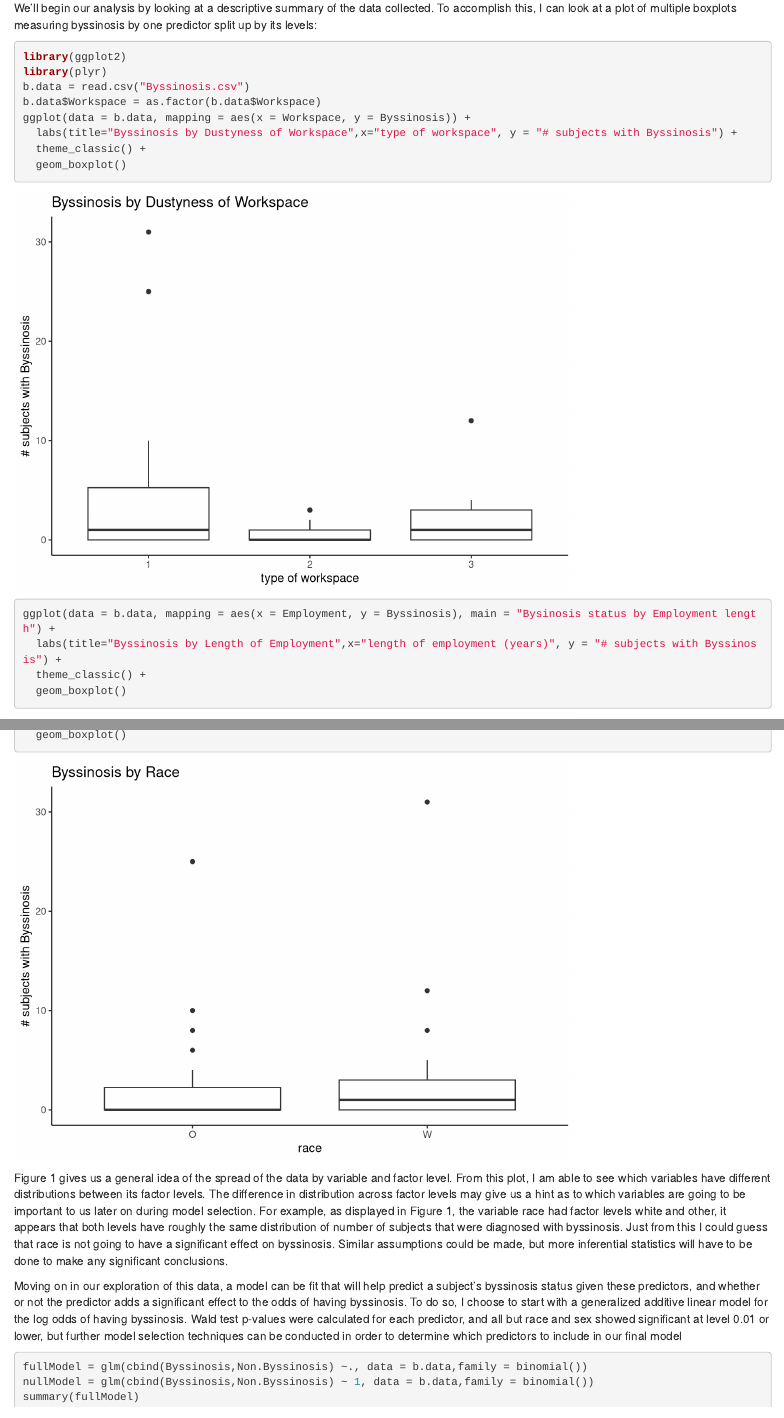
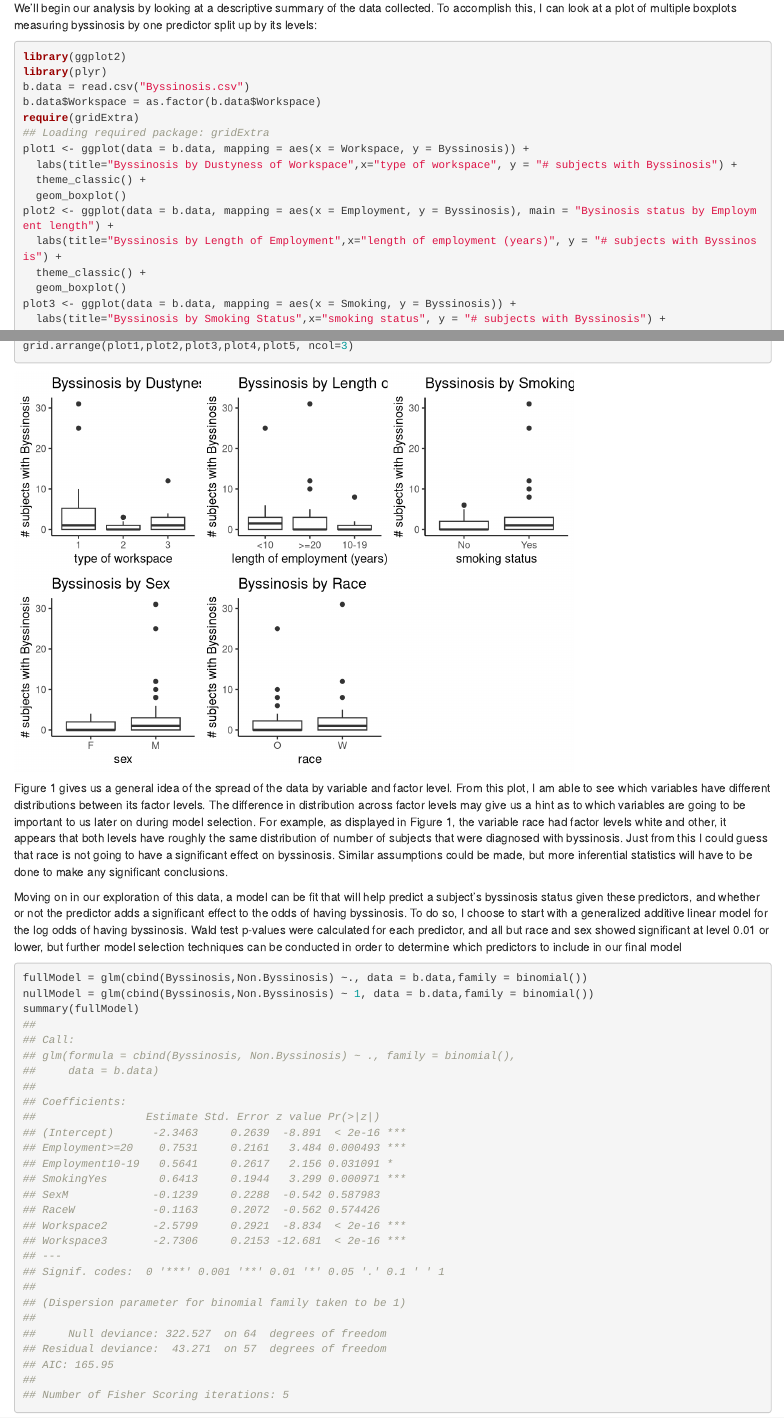
Before and after one commit to tiffdunn/WebsiteCode, an R Markdown document (content/post/categorical_stats.Rmd): the page in a window 1100 px wide, from 640 px down, and a second part further down, joined at a grey line. Rendered offline with R 4.5, knitr and Pandoc, with nearby package versions.

Commit message:
allow LaTeX and change plot format in post

````diff
--- a/content/post/categorical_stats.Rmd
+++ b/content/post/categorical_stats.Rmd
@@ -36,15 +36,16 @@ library(ggplot2)
 library(plyr)
 b.data = read.csv("Byssinosis.csv")
 b.data$Workspace = as.factor(b.data$Workspace)
-ggplot(data = b.data, mapping = aes(x = Workspace, y = Byssinosis)) +
+require(gridExtra)
+plot1 <- ggplot(data = b.data, mapping = aes(x = Workspace, y = Byssinosis)) +
   labs(title="Byssinosis by Dustyness of Workspace",x="type of workspace", y = "# subjects with Byssinosis") +
   theme_classic() +
   geom_boxplot()
-ggplot(data = b.data, mapping = aes(x = Employment, y = Byssinosis), main = "Bysinosis status by Employment length") +
+plot2 <- ggplot(data = b.data, mapping = aes(x = Employment, y = Byssinosis), main = "Bysinosis status by Employment length") +
   labs(title="Byssinosis by Length of Employment",x="length of employment (years)", y = "# subjects with Byssinosis") +
   theme_classic() +
   geom_boxplot()
-ggplot(data = b.data, mapping = aes(x = Smoking, y = Byssinosis)) +
+plot3 <- ggplot(data = b.data, mapping = aes(x = Smoking, y = Byssinosis)) +
   labs(title="Byssinosis by Smoking Status",x="smoking status", y = "# subjects with Byssinosis") +
   theme_classic() +
   geom_boxplot()
@@ -56,6 +57,7 @@ ggplot(data = b.data, mapping = aes(x = Race, y = Byssinosis)) +
   labs(title="Byssinosis by Race",x="race", y = "# subjects with Byssinosis") +
   theme_classic() +
   geom_boxplot()
+grid.arrange(plot1,plot2,plot3,plot4,plot5, ncol=3)
 ```
 
 Figure 1 gives us a general idea of the spread of the data by variable and factor level. From this plot, I am able to see which variables have different distributions between its factor levels. The difference in distribution across factor levels may give us a hint as to which variables are going to be important to us later on during model selection. For example, as displayed in Figure 1, the variable race had factor levels white and other, it appears that both levels have roughly the same distribution of number of subjects that were diagnosed with byssinosis. Just from this I could guess that race is not going to have a significant effect on byssinosis. Similar assumptions could be made, but more inferential statistics will have to be done to make any significant conclusions.
````
Also changed, not shown: content/post/categorical_stats.Rmd (4 more changed lines), 1 other file.
